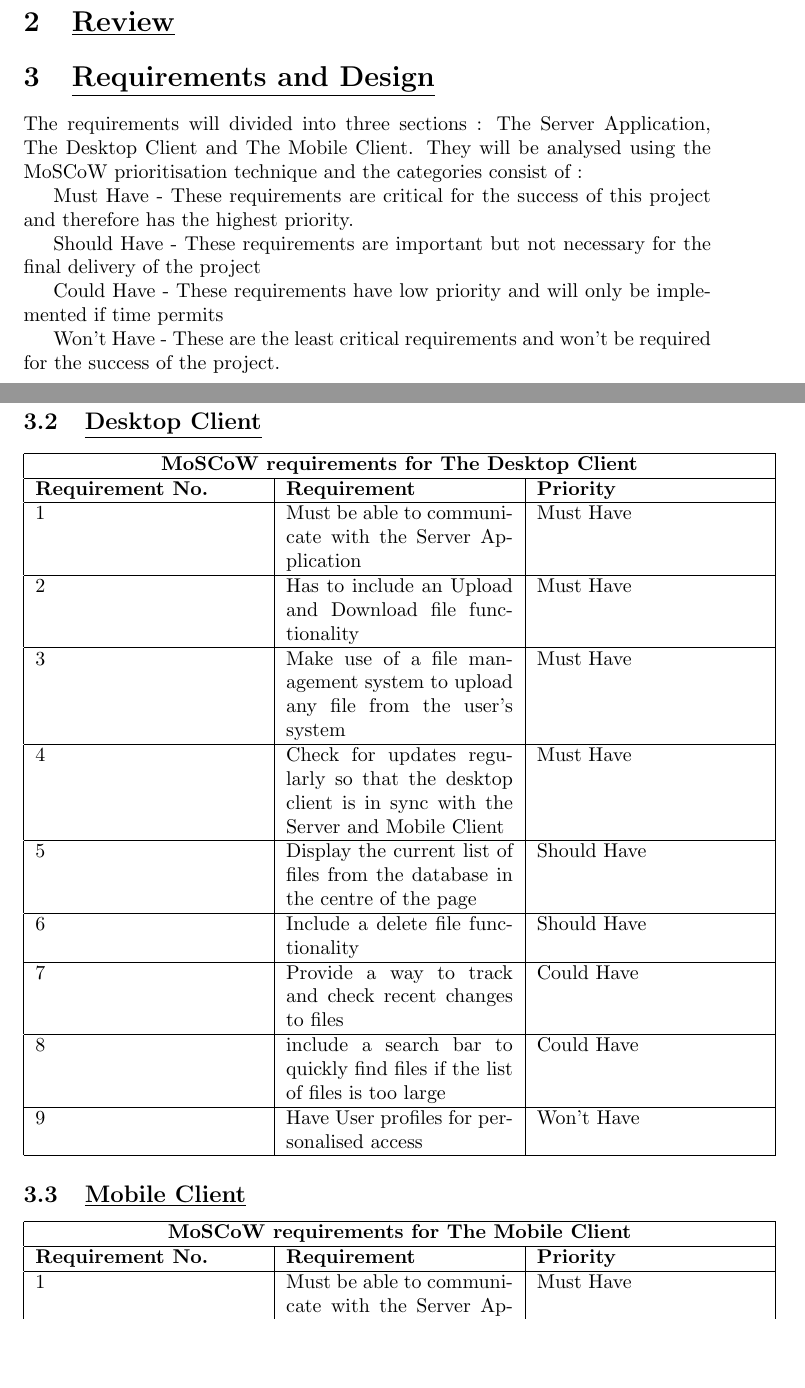
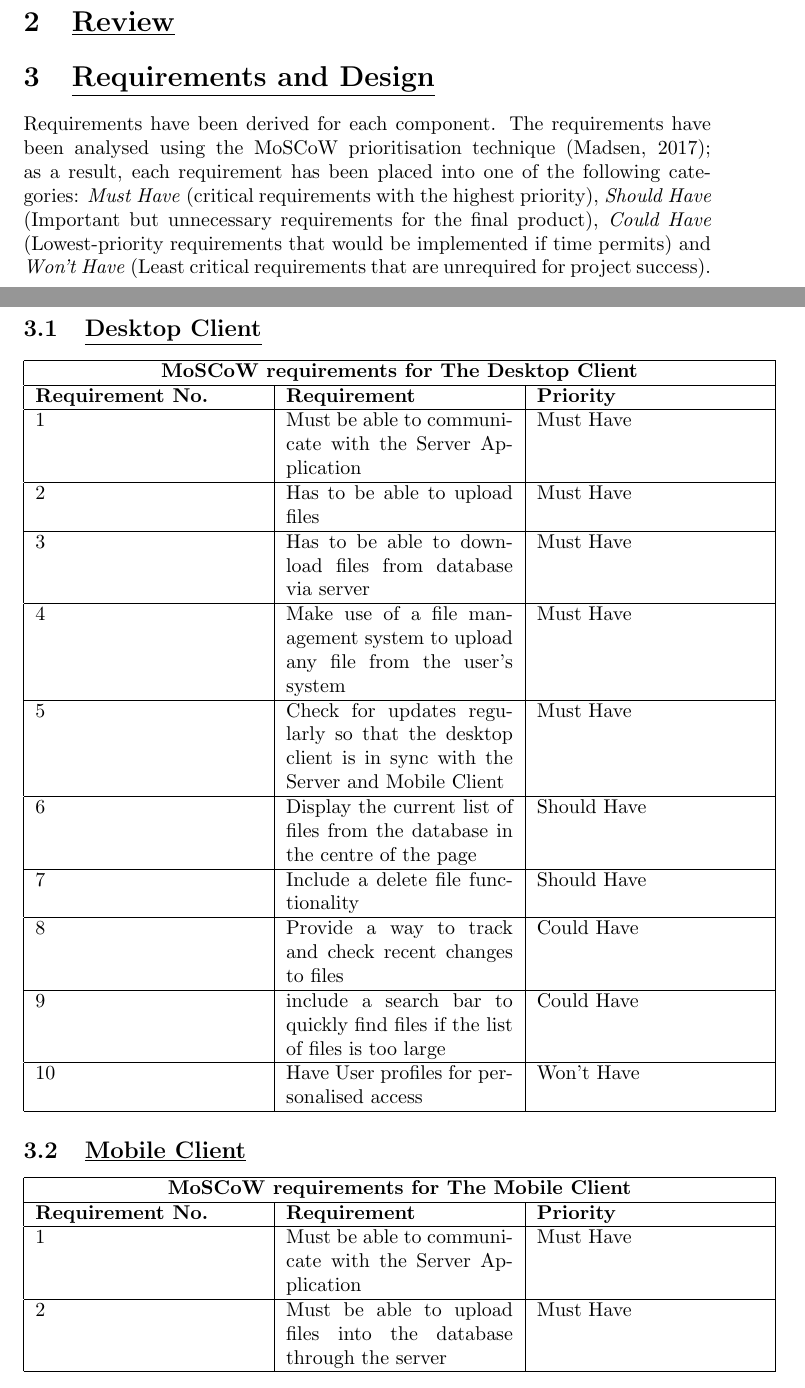
Before and after one commit to YusafOsei-Bonsu/Project-Prime-Dev, a LaTeX document (final_report/team_project_prime.tex): two parts of pages 1 and 3 of 5 before the commit and two parts of pages 1 and 2 of 5 after it, joined at a grey line, cut so that both start at the same text, the shorter picture padded with empty space. Compiled offline with pdfLaTeX.

Commit message:
Edits to requirements section
- First paragraph (of Requirements & Design) is concisely written.
- Added another requirement for the server.
- Changed the position of each table to remove huge space

```diff
--- a/final_report/team_project_prime.tex
+++ b/final_report/team_project_prime.tex
@@ -9,15 +9,49 @@ In this project, we were tasked with building a multi-host file synchroniser con
 \section{\underline{Review}}
 
 \section{\underline{Requirements and Design}}
-The requirements will divided into three sections : The Server Application, The Desktop Client and The Mobile Client. They will be analysed using the MoSCoW prioritisation technique and the categories consist of :
+Requirements have been derived for each component. The requirements have been analysed using the MoSCoW prioritisation technique (Madsen, 2017); as a result, each requirement has been placed into one of the following categories: \textit{Must Have} (critical requirements with the highest priority), \textit{Should Have} (Important but unnecessary requirements for the final product), \textit{Could Have} (Lowest-priority requirements that would be implemented if time permits) and \textit{Won't Have} (Least critical requirements that are unrequired for project success).
 
-Must Have - These requirements are critical for the success of this project and therefore has the highest priority.
+\subsection{\underline{Desktop Client}}
+\begin{tabular}{|p{4cm}|p{4cm}|p{4cm}|}
+\hline
+\multicolumn{3}{|c|}{\textbf{MoSCoW requirements for The Desktop Client}} \\
+\hline
+\textbf{Requirement No.} & \textbf{Requirement} & \textbf{Priority}\\
+\hline
+1 & Must be able to communicate with the Server Application & Must Have \\
+\hline
+2 & Has to be able to upload files & Must Have \\
+\hline
+3 & Has to be able to download files from database via server & Must Have \\
+\hline
+4 & Make use of a file management system to upload any file from the user's system & Must Have \\
+\hline
+5 & Check for updates regularly so that the desktop client is in sync with the Server and Mobile Client & Must Have\\
+\hline
+6 & Display the current list of files from the database in the centre of the page & Should Have \\
+\hline
+7 & Include a delete file functionality   & Should Have \\
+\hline
+8 & Provide a way to track and check recent changes to files & Could Have\\
+\hline
+9 & include a search bar to quickly find files if the list of files is too large & Could Have \\
+\hline
+10 & Have User profiles for personalised access & Won't Have \\
+\hline
+\end{tabular}
 
-Should Have - These requirements are important but not necessary for the final delivery of the project
-
-Could Have - These requirements have low priority and will only be implemented if time permits
-
-Won't Have - These are the least critical requirements and won't be required for the success of the project.
+\subsection{\underline{Mobile Client}}
+\begin{tabular}{|p{4cm}|p{4cm}|p{4cm}|}
+\hline
+\multicolumn{3}{|c|}{\textbf{MoSCoW requirements for The Mobile Client}} \\
+\hline
+\textbf{Requirement No.} & \textbf{Requirement} & \textbf{Priority}\\
+\hline
+1 & Must be able to communicate with the Server Application & Must Have \\
+\hline
+2 & Must be able to upload files into the database through the server & Must Have \\
+\hline
+\end{tabular}
 
 \subsection{\underline{Server Application}}
 
@@ -39,49 +73,7 @@ Won't Have - These are the least critical requirements and won't be required for
 \hline
 \end{tabular}
 
-\subsection{\underline{Desktop Client}}
-
-\begin{tabular}{|p{4cm}|p{4cm}|p{4cm}|}
-\hline
-\multicolumn{3}{|c|}{\textbf{MoSCoW requirements for The Desktop Client}} \\
-\hline
-\textbf{Requirement No.} & \textbf{Requirement} & \textbf{Priority}\\
-\hline
-1 & Must be able to communicate with the Server Application & Must Have \\
-\hline
-2 & Has to include an Upload and Download file functionality & Must Have \\
-\hline
-3 & Make use of a file management system to upload any file from the user's system & Must Have \\
-\hline
-4 & Check for updates regularly so that the desktop client is in sync with the Server and Mobile Client & Must Have\\
-\hline
-5 & Display the current list of files from the database in the centre of the page & Should Have \\
-\hline
-6 & Include a delete file functionality   & Should Have \\
-\hline
-7 & Provide a way to track and check recent changes to files & Could Have\\
-\hline
-8 & include a search bar to quickly find files if the list of files is too large & Could Have \\
-\hline
-9 & Have User profiles for personalised access & Won't Have \\
-\hline
-\end{tabular}
-
-\subsection{\underline{Mobile Client}}
-
-\begin{tabular}{|p{4cm}|p{4cm}|p{4cm}|}
-\hline
-\multicolumn{3}{|c|}{\textbf{MoSCoW requirements for The Mobile Client}} \\
-\hline
-\textbf{Requirement No.} & \textbf{Requirement} & \textbf{Priority}\\
-\hline
-1 & Must be able to communicate with the Server Application & Must Have \\
-\hline
-\end{tabular}
-
-
 \section{\underline{Implementation}}
-
 \subsection{\underline{Server Application}}
 Saloni and Shefali developed the server application using Node.js.
 
```
Also changed, not shown: final_report/team_project_prime.pdf, final_report/team_project_prime.tex (3 more changed lines), 1 other file.
